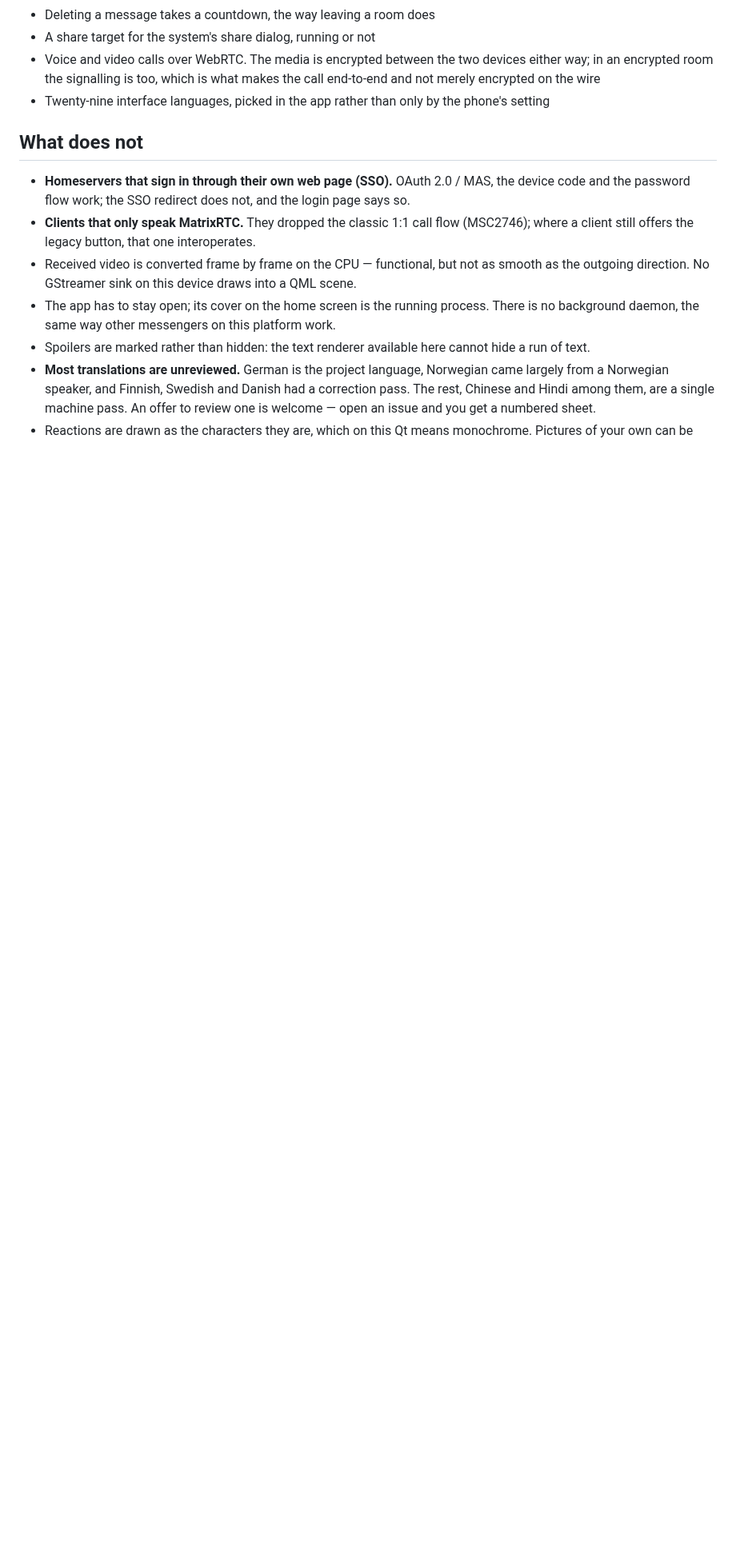
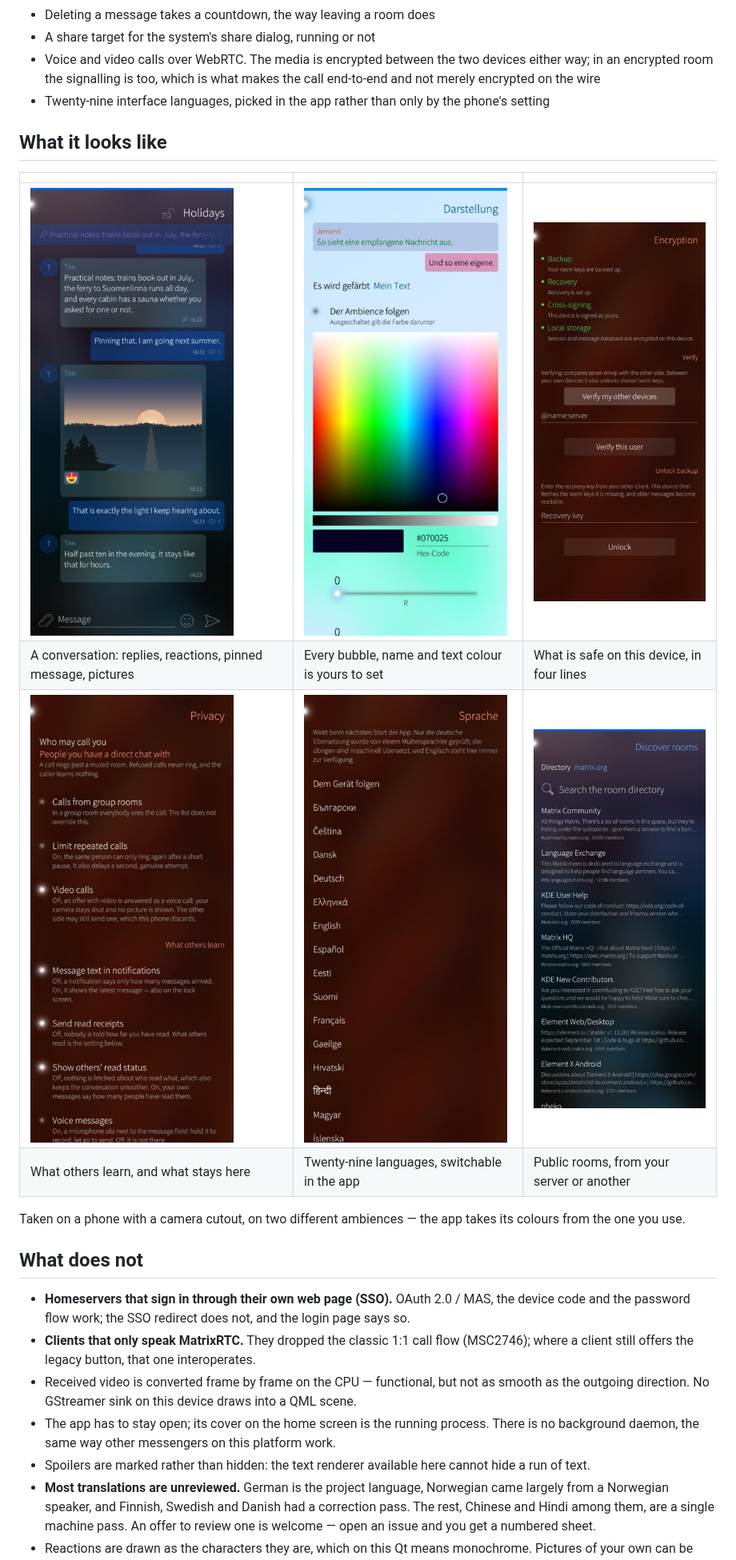
Before and after one commit to JimKnopfIoT/harbour-xmatic, a Markdown page: README.md, the part around the change. Shown at 80% size. GitHub-like rendering; pictures changed too: screenshots/appearance.jpg (added), screenshots/conversation.jpg (added), screenshots/directory.jpg (added); blank space fills up the shorter version.

Commit message:
Six pictures in the README

```diff
--- a/README.md
+++ b/README.md
@@ -68,6 +68,18 @@ repository.
   makes the call end-to-end and not merely encrypted on the wire
 * Twenty-nine interface languages, picked in the app rather than only by the
   phone's setting
+
+## What it looks like
+
+| | | |
+|---|---|---|
+| ![A conversation](screenshots/conversation.jpg) | ![Colours](screenshots/appearance.jpg) | ![Encryption](screenshots/encryption.jpg) |
+| A conversation: replies, reactions, pinned message, pictures | Every bubble, name and text colour is yours to set | What is safe on this device, in four lines |
+| ![Privacy](screenshots/privacy.jpg) | ![Languages](screenshots/languages.jpg) | ![Room directory](screenshots/directory.jpg) |
+| What others learn, and what stays here | Twenty-nine languages, switchable in the app | Public rooms, from your server or another |
+
+Taken on a phone with a camera cutout, on two different ambiences — the app
+takes its colours from the one you use.
 
 ## What does not
 
```
